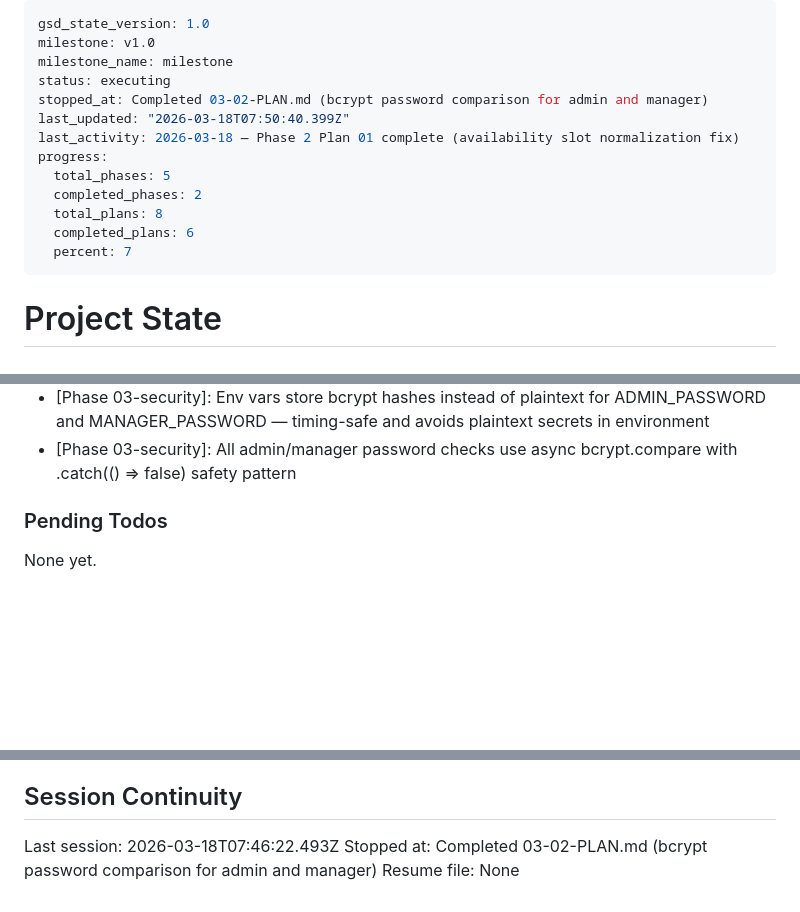
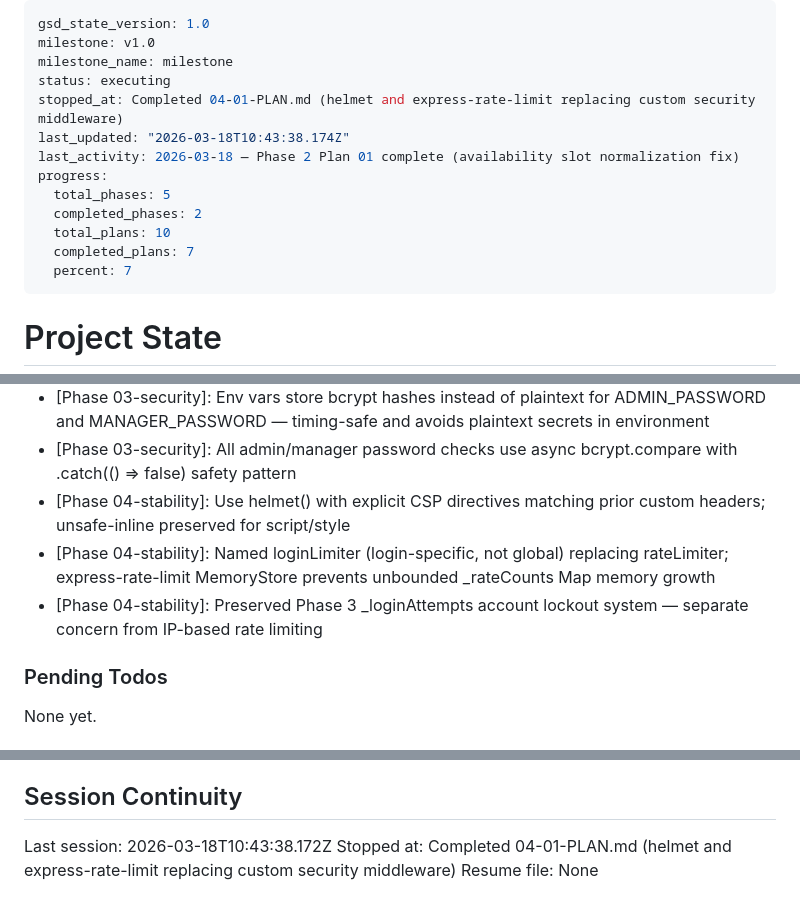
Before and after one commit to AugustineNoppe/dj-roster, a Markdown page: .planning/STATE.md, 3 parts joined by grey strips. Drawn GitHub-style; blank space fills up the shorter version.

```diff
--- a/.planning/STATE.md
+++ b/.planning/STATE.md
@@ -3,14 +3,14 @@ gsd_state_version: 1.0
 milestone: v1.0
 milestone_name: milestone
 status: executing
-stopped_at: Completed 03-02-PLAN.md (bcrypt password comparison for admin and manager)
-last_updated: "2026-03-18T07:50:40.399Z"
+stopped_at: Completed 04-01-PLAN.md (helmet and express-rate-limit replacing custom security middleware)
+last_updated: "2026-03-18T10:43:38.174Z"
 last_activity: 2026-03-18 — Phase 2 Plan 01 complete (availability slot normalization fix)
 progress:
   total_phases: 5
   completed_phases: 2
-  total_plans: 8
-  completed_plans: 6
+  total_plans: 10
+  completed_plans: 7
   percent: 7
 ---
 
@@ -74,6 +75,9 @@ Recent decisions affecting current work:
 - [Phase 03-security]: Migration script is idempotent (skips $2b$/$2a$ hashes) — safe to re-run in production
 - [Phase 03-security]: Env vars store bcrypt hashes instead of plaintext for ADMIN_PASSWORD and MANAGER_PASSWORD — timing-safe and avoids plaintext secrets in environment
 - [Phase 03-security]: All admin/manager password checks use async bcrypt.compare with .catch(() => false) safety pattern
+- [Phase 04-stability]: Use helmet() with explicit CSP directives matching prior custom headers; unsafe-inline preserved for script/style
+- [Phase 04-stability]: Named loginLimiter (login-specific, not global) replacing rateLimiter; express-rate-limit MemoryStore prevents unbounded _rateCounts Map memory growth
+- [Phase 04-stability]: Preserved Phase 3 _loginAttempts account lockout system — separate concern from IP-based rate limiting
 
 ### Pending Todos
 
@@ -88,6 +92,6 @@ None yet.
 
 ## Session Continuity
 
-Last session: 2026-03-18T07:46:22.493Z
-Stopped at: Completed 03-02-PLAN.md (bcrypt password comparison for admin and manager)
+Last session: 2026-03-18T10:43:38.172Z
+Stopped at: Completed 04-01-PLAN.md (helmet and express-rate-limit replacing custom security middleware)
 Resume file: None
```
Also changed, not shown: other parts of .planning/STATE.md (+1 -0 lines), .planning/REQUIREMENTS.md (+8 -4 lines), 1 other file.
